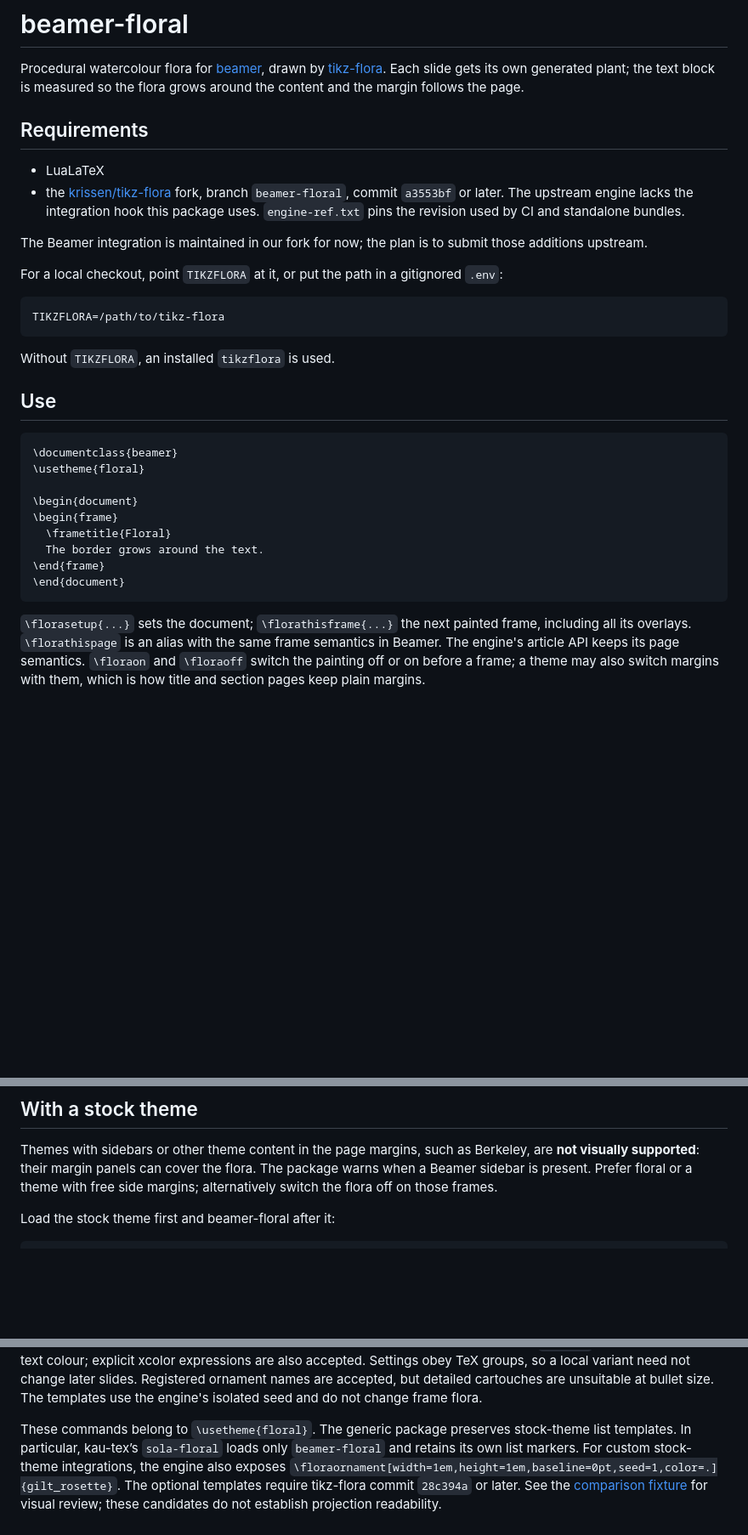
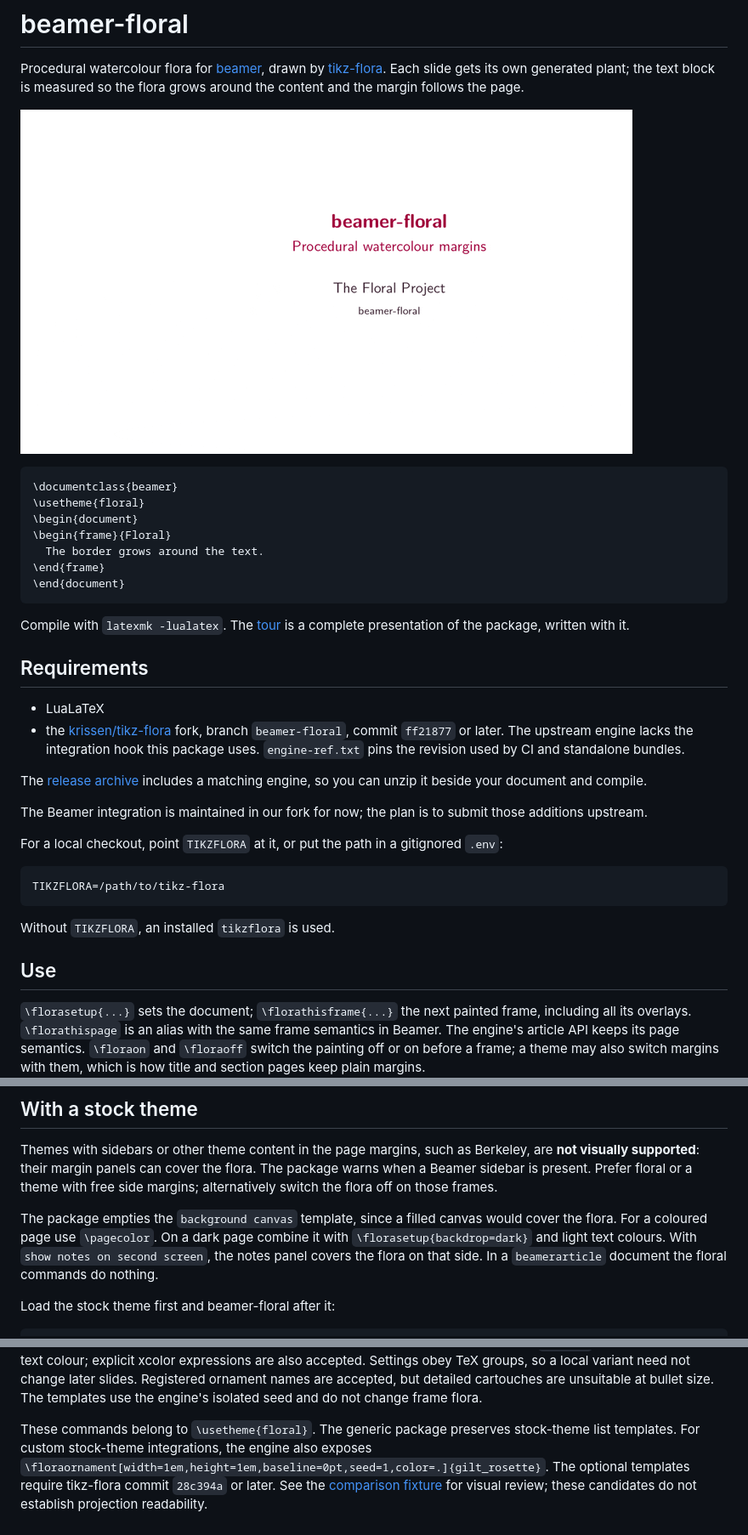
Before and after one commit to krissen/beamer-floral, a Markdown page: README.md, 3 parts joined by grey strips. Shown at 85% size. Drawn GitHub-style; pictures changed too: docs/img/growth-title.gif (added); blank space fills up the shorter version.

Commit message:
docs(readme): show growth first and report measured file sizes

````diff
--- a/README.md
+++ b/README.md
@@ -5,13 +5,32 @@ drawn by [tikz-flora](https://github.com/wn-mitch/tikz-flora). Each slide
 gets its own generated plant; the text block is measured so the flora
 grows around the content and the margin follows the page.
 
+![The flora growing on a title page](docs/img/growth-title.gif)
+
+```tex
+\documentclass{beamer}
+\usetheme{floral}
+\begin{document}
+\begin{frame}{Floral}
+  The border grows around the text.
+\end{frame}
+\end{document}
+```
+
+Compile with `latexmk -lualatex`. The [tour](docs/src/tour.tex) is a complete
+presentation of the package, written with it.
+
 ## Requirements
 
 - LuaLaTeX
 - the [krissen/tikz-flora](https://github.com/krissen/tikz-flora) fork,
-  branch `beamer-floral`, commit `a3553bf` or later. The upstream engine
+  branch `beamer-floral`, commit `ff21877` or later. The upstream engine
   lacks the integration hook this package uses. `engine-ref.txt` pins the
   revision used by CI and standalone bundles.
+
+The [release archive](https://github.com/krissen/beamer-floral/releases)
+includes a matching engine, so you can unzip it beside your document and
+compile.
 
 The Beamer integration is maintained in our fork for now; the plan is to
 submit those additions upstream.
@@ -26,18 +45,6 @@ TIKZFLORA=/path/to/tikz-flora
 Without `TIKZFLORA`, an installed `tikzflora` is used.
 
 ## Use
-
-```tex
-\documentclass{beamer}
-\usetheme{floral}
-
-\begin{document}
-\begin{frame}
-  \frametitle{Floral}
-  The border grows around the text.
-\end{frame}
-\end{document}
-```
 
 `\florasetup{...}` sets the document; `\florathisframe{...}` the next painted
 frame, including all its overlays. `\florathispage` is an alias with the same
@@ -250,6 +279,12 @@ flora. The package warns when a Beamer sidebar is present. Prefer floral or a
 theme with free side margins; alternatively switch the flora off on those
 frames.
 
+The package empties the `background canvas` template, since a filled canvas
+would cover the flora. For a coloured page use `\pagecolor`. On a dark page
+combine it with `\florasetup{backdrop=dark}` and light text colours.
+With `show notes on second screen`, the notes panel covers the flora on that
+side. In a `beamerarticle` document the floral commands do nothing.
+
 Load the stock theme first and beamer-floral after it:
 
 ```tex
@@ -401,9 +437,7 @@ names are accepted, but detailed cartouches are unsuitable at bullet size.
 The templates use the engine's isolated seed and do not change frame flora.
 
 These commands belong to `\usetheme{floral}`. The generic package preserves
-stock-theme list templates. In particular, kau-tex’s `sola-floral` loads
-only `beamer-floral` and retains its own list markers. For custom
-stock-theme integrations, the engine
+stock-theme list templates. For custom stock-theme integrations, the engine
 also exposes `\floraornament[width=1em,height=1em,baseline=0pt,seed=1,color=.]{gilt_rosette}`.
 The optional templates require tikz-flora commit `28c394a` or later.
 See the [comparison fixture](test/visual/README.md#optional-ornament-comparison)
````
Also changed, not shown: other parts of README.md (+29 -6 lines), 3 other files.
